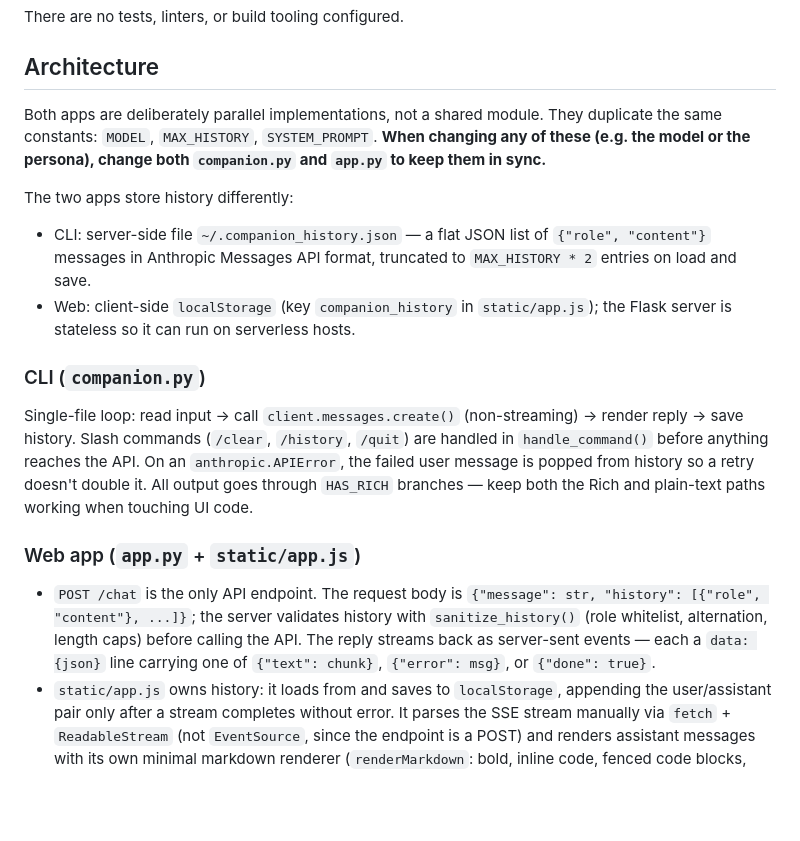
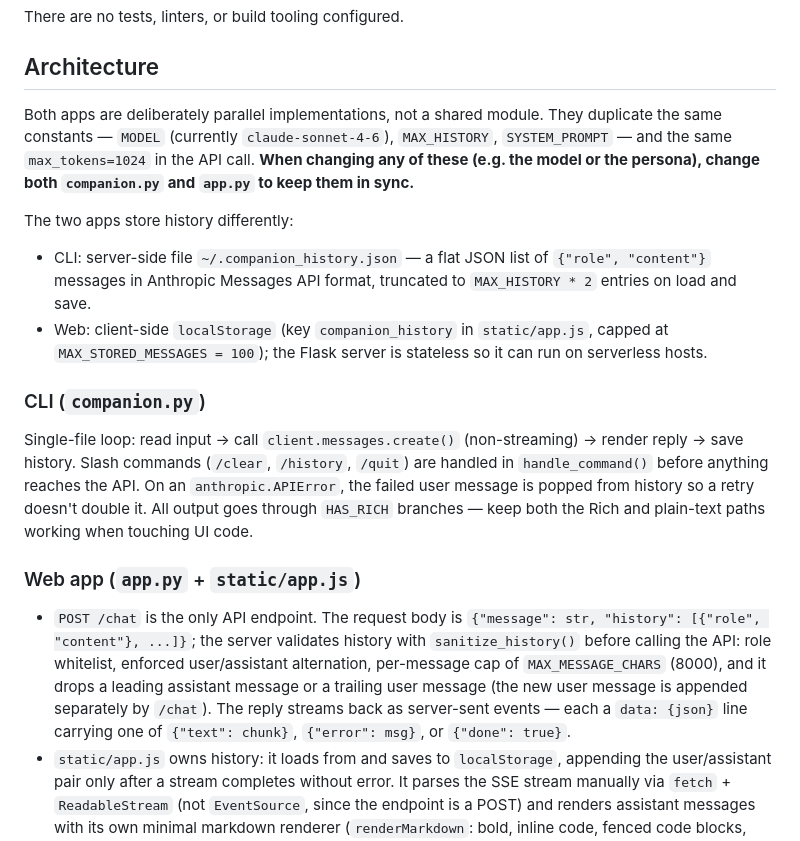
Before and after one commit to Trick8011/ubiquitous-fortnight, a Markdown page: CLAUDE.md, the part around the change. Rendered like a GitHub page; blank space fills up the shorter version.

Commit message:
Update CLAUDE.md with verified constants and validation details
Document the shared max_tokens value and current model, the web client's
localStorage cap, and the full sanitize_history() behavior (per-message
char cap, leading/trailing message trimming).

Co-Authored-By: Claude Fable 5 <noreply@anthropic.com>
Claude-Session: https://claude.ai/code/session_01SeaXBYVTZ29wH6PQqdqJy6

```diff
--- a/CLAUDE.md
+++ b/CLAUDE.md
@@ -24,12 +24,12 @@ There are no tests, linters, or build tooling configured.
 
 ## Architecture
 
-Both apps are deliberately parallel implementations, not a shared module. They duplicate the same constants: `MODEL`, `MAX_HISTORY`, `SYSTEM_PROMPT`. **When changing any of these (e.g. the model or the persona), change both `companion.py` and `app.py` to keep them in sync.**
+Both apps are deliberately parallel implementations, not a shared module. They duplicate the same constants — `MODEL` (currently `claude-sonnet-4-6`), `MAX_HISTORY`, `SYSTEM_PROMPT` — and the same `max_tokens=1024` in the API call. **When changing any of these (e.g. the model or the persona), change both `companion.py` and `app.py` to keep them in sync.**
 
 The two apps store history differently:
 
 - CLI: server-side file `~/.companion_history.json` — a flat JSON list of `{"role", "content"}` messages in Anthropic Messages API format, truncated to `MAX_HISTORY * 2` entries on load and save.
-- Web: client-side `localStorage` (key `companion_history` in `static/app.js`); the Flask server is stateless so it can run on serverless hosts.
+- Web: client-side `localStorage` (key `companion_history` in `static/app.js`, capped at `MAX_STORED_MESSAGES = 100`); the Flask server is stateless so it can run on serverless hosts.
 
 ### CLI (`companion.py`)
 
@@ -37,7 +37,7 @@ Single-file loop: read input → call `client.messages.create()` (non-streaming)
 
 ### Web app (`app.py` + `static/app.js`)
 
-- `POST /chat` is the only API endpoint. The request body is `{"message": str, "history": [{"role", "content"}, ...]}`; the server validates history with `sanitize_history()` (role whitelist, alternation, length caps) before calling the API. The reply streams back as server-sent events — each a `data: {json}` line carrying one of `{"text": chunk}`, `{"error": msg}`, or `{"done": true}`.
+- `POST /chat` is the only API endpoint. The request body is `{"message": str, "history": [{"role", "content"}, ...]}`; the server validates history with `sanitize_history()` before calling the API: role whitelist, enforced user/assistant alternation, per-message cap of `MAX_MESSAGE_CHARS` (8000), and it drops a leading assistant message or a trailing user message (the new user message is appended separately by `/chat`). The reply streams back as server-sent events — each a `data: {json}` line carrying one of `{"text": chunk}`, `{"error": msg}`, or `{"done": true}`.
 - `static/app.js` owns history: it loads from and saves to `localStorage`, appending the user/assistant pair only after a stream completes without error. It parses the SSE stream manually via `fetch` + `ReadableStream` (not `EventSource`, since the endpoint is a POST) and renders assistant messages with its own minimal markdown renderer (`renderMarkdown`: bold, inline code, fenced code blocks, lists). User content is always HTML-escaped.
 
 ### Vercel deployment
```
